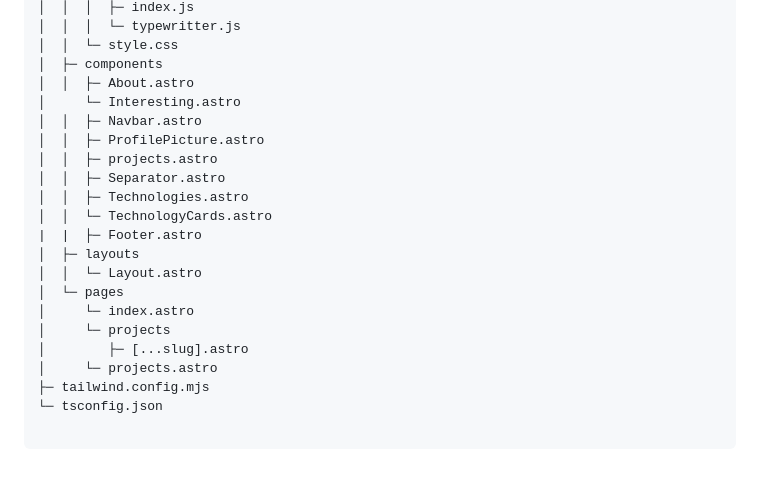
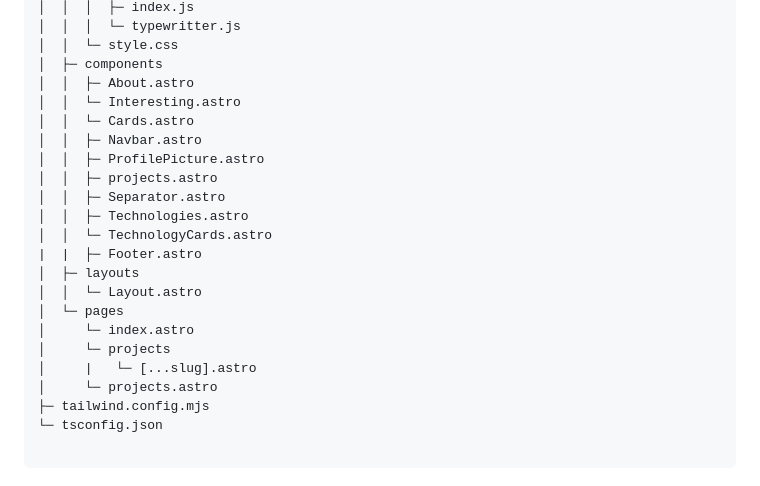
Before and after one commit to Granpiecito/portfolioAstro, a Markdown page: README.md, the part around the change. Drawn GitHub-style.

Commit message:
project structure changes

```diff
--- a/README.md
+++ b/README.md
@@ -66,7 +66,8 @@ portfolioAstro
 │  │  └─ style.css
 │  ├─ components
 │  │  ├─ About.astro
-│     └─ Interesting.astro
+│  │  └─ Interesting.astro
+│  │  └─ Cards.astro
 │  │  ├─ Navbar.astro
 │  │  ├─ ProfilePicture.astro
 │  │  ├─ projects.astro
@@ -79,7 +80,7 @@ portfolioAstro
 │  └─ pages
 │     └─ index.astro
 │     └─ projects
-│        ├─ [...slug].astro
+│     |   └─ [...slug].astro
 │     └─ projects.astro
 ├─ tailwind.config.mjs
 └─ tsconfig.json
```
